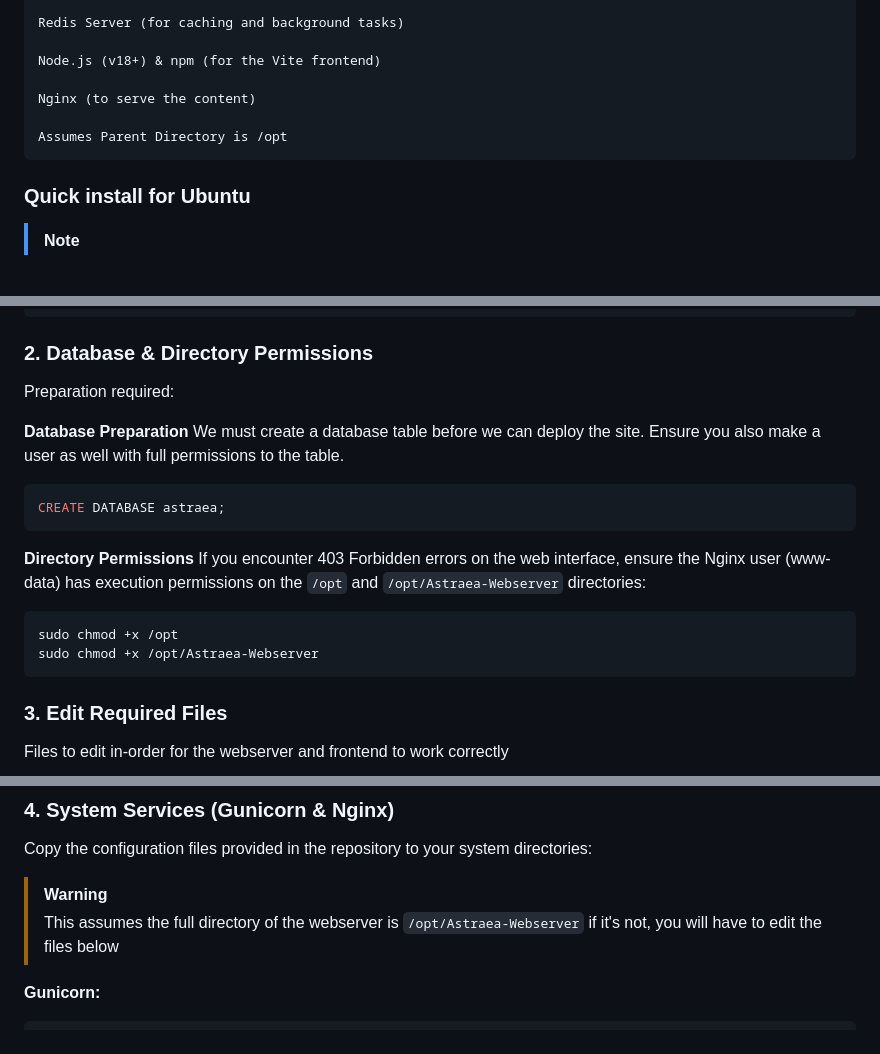
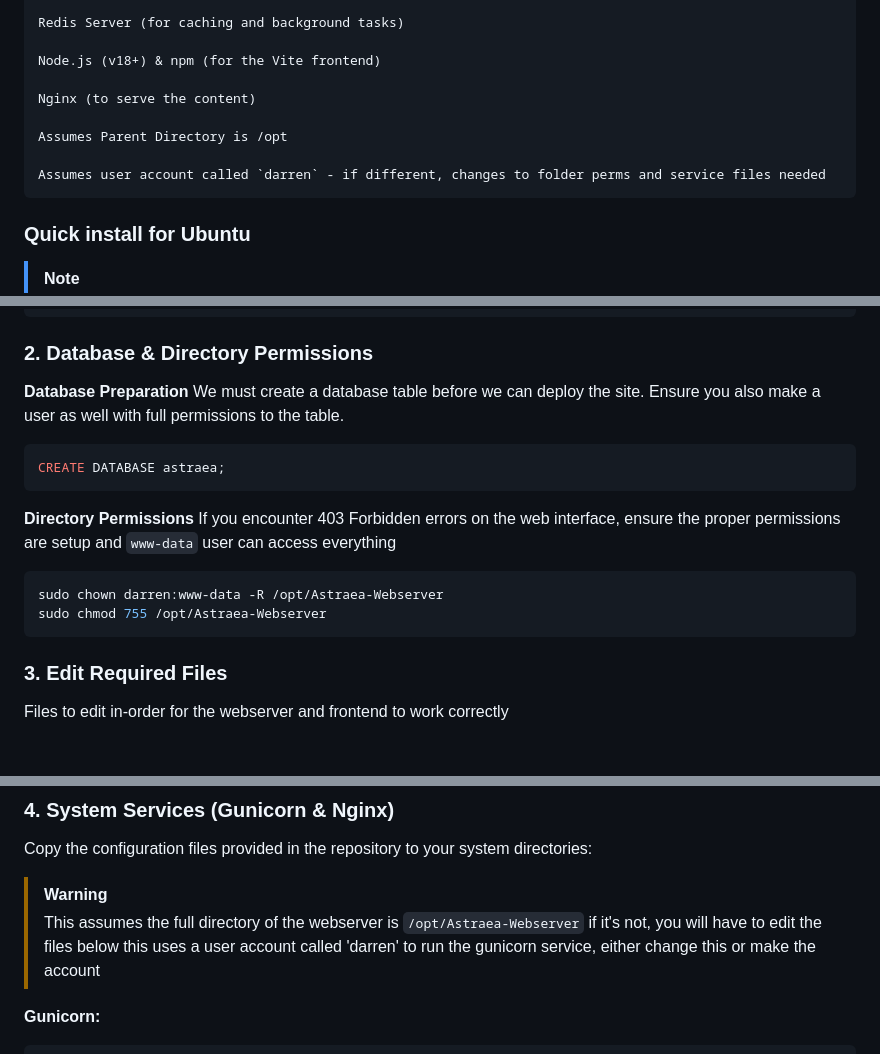
Before and after one commit to DefOnslaught/Astraea-Webserver, a Markdown page: README.md, 3 parts joined by grey strips. Rendered like a GitHub page; blank space fills up the shorter version.

Commit message:
Fixed typo

`````diff
--- a/README.md
+++ b/README.md
@@ -13,6 +13,8 @@ Astraea is a robust Server Patching Management system designed to provide a unif
     Nginx (to serve the content)
 
     Assumes Parent Directory is /opt
+
+    Assumes user account called `darren` - if different, changes to folder perms and service files needed
 
 ### Quick install for Ubuntu
 > [!NOTE]
@@ -34,7 +36,6 @@ cp frontend/.env_example frontend/.env
 ````
 
 ### 2. Database & Directory Permissions
-Preparation required:
 
 **Database Preparation**
 We must create a database table before we can deploy the site. Ensure you also make a user as well with full permissions to the table.
@@ -43,10 +44,10 @@ CREATE DATABASE astraea;
 ```
 
 **Directory Permissions**
-If you encounter 403 Forbidden errors on the web interface, ensure the Nginx user (www-data) has execution permissions on the `/opt` and `/opt/Astraea-Webserver` directories:
+If you encounter 403 Forbidden errors on the web interface, ensure the proper permissions are setup and `www-data` user can access everything
 ```bash
-sudo chmod +x /opt
-sudo chmod +x /opt/Astraea-Webserver
+sudo chown darren:www-data -R /opt/Astraea-Webserver
+sudo chmod 755 /opt/Astraea-Webserver
 ```
 
 ### 3. Edit Required Files
@@ -61,6 +62,7 @@ Copy the configuration files provided in the repository to your system directori
 
 > [!WARNING]
 > This assumes the full directory of the webserver is `/opt/Astraea-Webserver` if it's not, you will have to edit the files below
+> this uses a user account called 'darren' to run the gunicorn service, either change this or make the account
 
 **Gunicorn:**
 ```bash
`````
